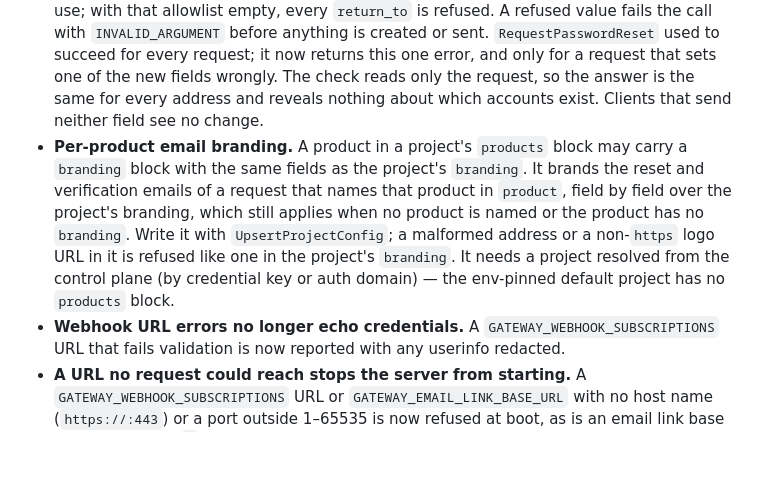
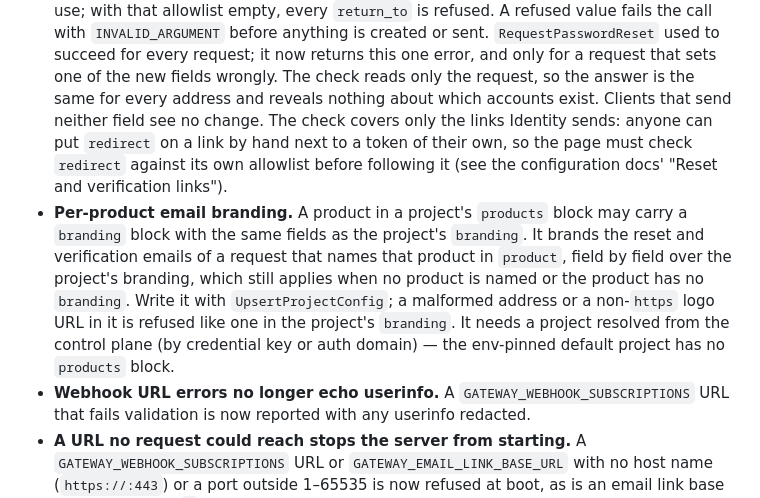
Before and after one commit to elloloop/identity, a Markdown page: docs/UPGRADE.md, the part around the change. Rendered like a GitHub page; blank space fills up the shorter version.

Commit message:
docs(upgrade): the page checks redirect itself; webhook errors redact userinfo

```diff
--- a/docs/UPGRADE.md
+++ b/docs/UPGRADE.md
@@ -44,7 +44,11 @@ lock.
   it now returns this one error, and only for a request that sets one of the
   new fields wrongly. The check reads only the request, so the answer is the
   same for every address and reveals nothing about which accounts exist.
-  Clients that send neither field see no change.
+  Clients that send neither field see no change. The check covers only the
+  links Identity sends: anyone can put `redirect` on a link by hand next to
+  a token of their own, so the page must check `redirect` against its own
+  allowlist before following it (see the configuration docs' "Reset and
+  verification links").
 - **Per-product email branding.** A product in a project's `products`
   block may carry a `branding` block with the same fields as the project's
   `branding`. It brands the reset and verification emails of a request that
@@ -55,7 +59,7 @@ lock.
   `branding`. It needs a project resolved from the control plane (by
   credential key or auth domain) — the env-pinned default project has no
   `products` block.
-- **Webhook URL errors no longer echo credentials.** A
+- **Webhook URL errors no longer echo userinfo.** A
   `GATEWAY_WEBHOOK_SUBSCRIPTIONS` URL that fails validation is now reported
   with any userinfo redacted.
 - **A URL no request could reach stops the server from starting.** A
```
